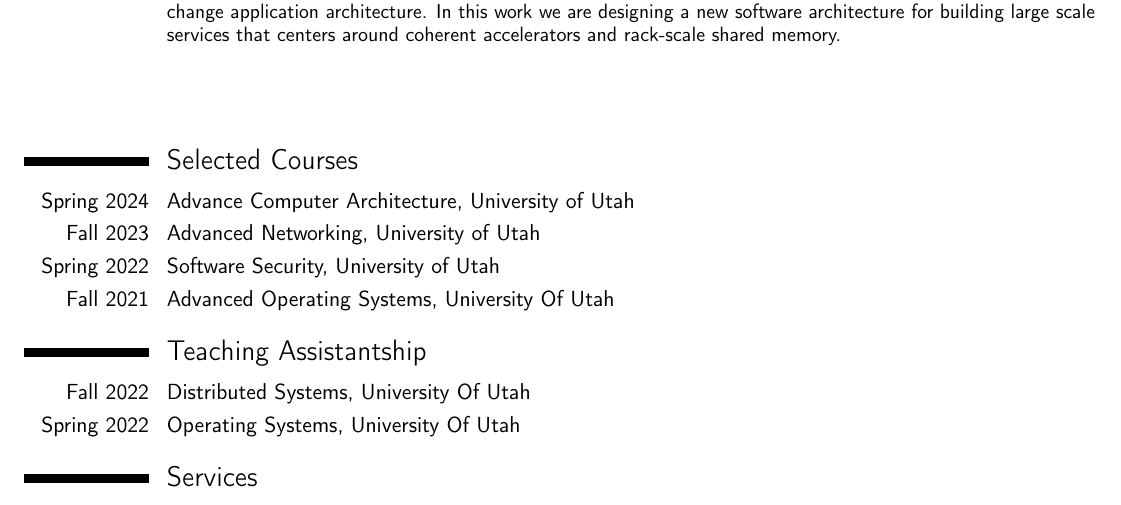
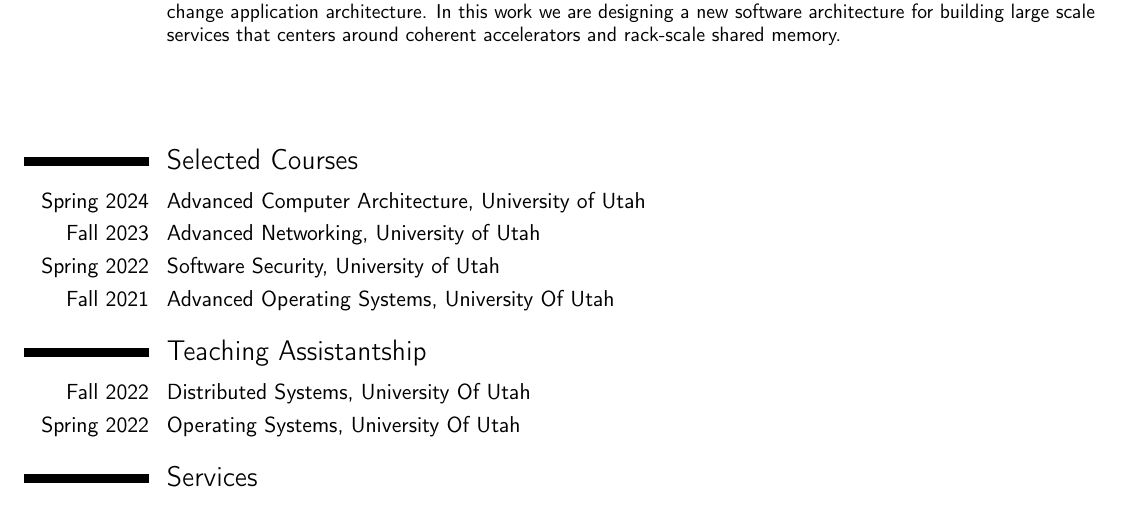
Before and after one commit to aagontuk/cv, a LaTeX CV (cv.tex): part of page 2 of 2, cut so that both start at the same text. Compiled offline with pdfLaTeX.

Commit message:
updated cv

```diff
--- a/cv.tex
+++ b/cv.tex
@@ -80,7 +80,7 @@ that centers around coherent accelerators and rack-scale shared memory.}
 \bigskip
 \section{Selected Courses}
 
-\cvline{Spring 2024}{Advance Computer Architecture, University of Utah}
+\cvline{Spring 2024}{Advanced Computer Architecture, University of Utah}
 \cvline{Fall 2023}{Advanced Networking, University of Utah}
 \cvline{Spring 2022}{Software Security, University of Utah}
 \cvline{Fall 2021}{Advanced Operating Systems, University Of Utah}
```
Also changed, not shown: cv.pdf.
